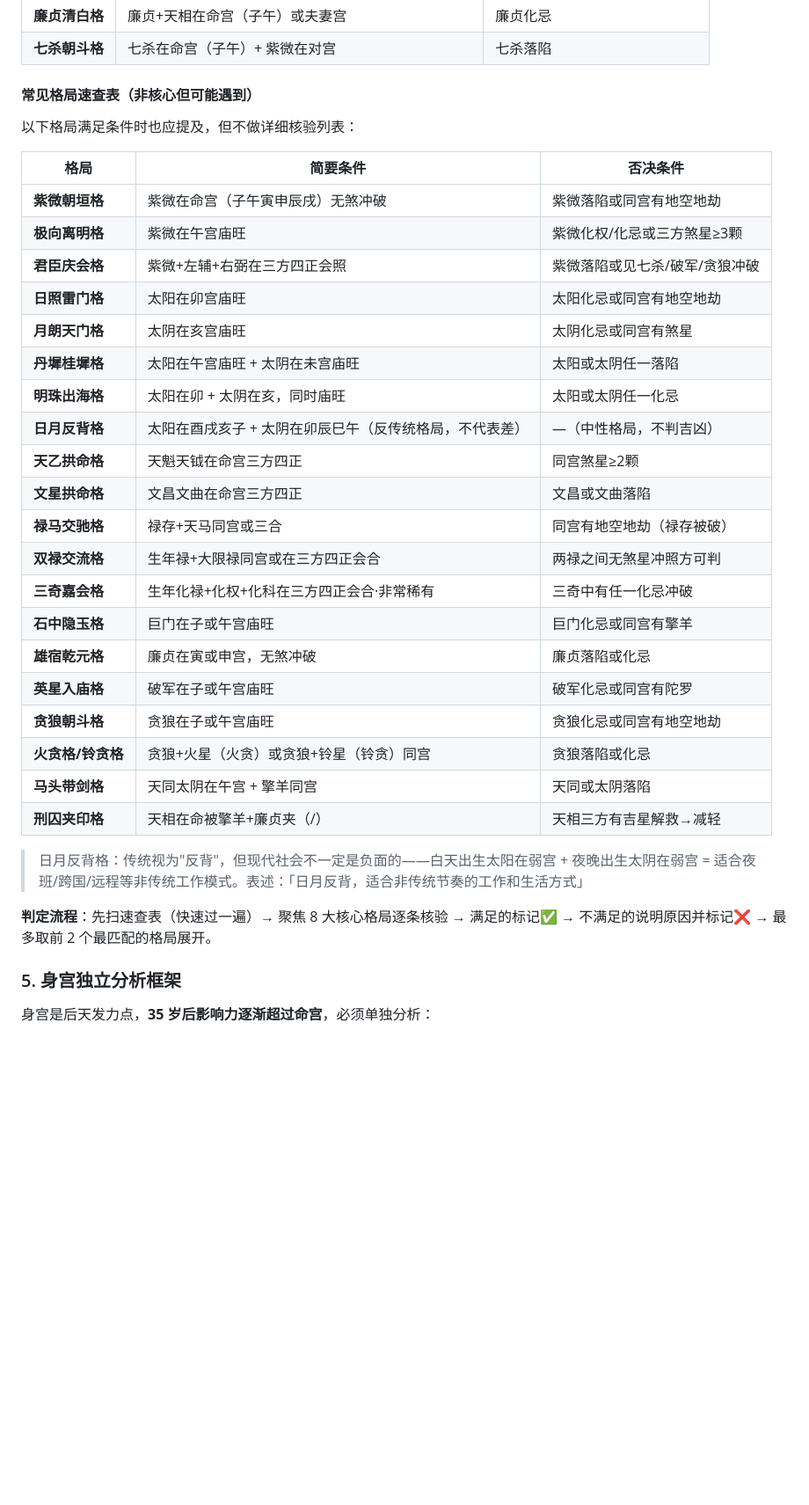
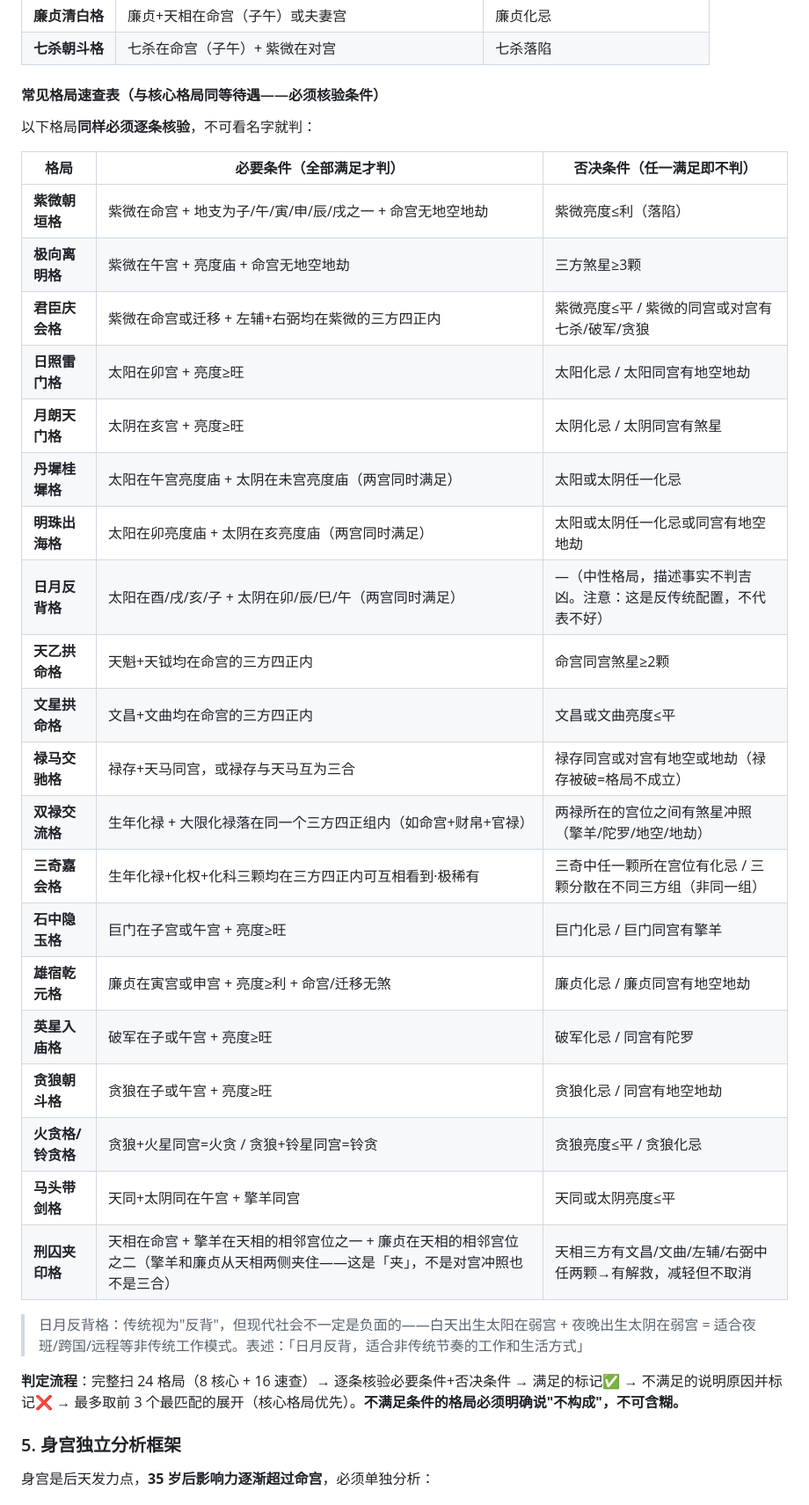
Before and after one commit to TheWher/bazi-paipan, a Markdown page: .claude/agents/ziwei-master.md, the part around the change. Shown at 88% size. GitHub-like rendering; blank space fills up the shorter version.

Commit message:
fix: 16格局速查表全部改为必要条件+否决条件双列核验——禁无脑套用，不满足必须说「不构成」

```diff
--- a/.claude/agents/ziwei-master.md
+++ b/.claude/agents/ziwei-master.md
@@ -209,36 +209,36 @@ iztro 引擎输出亮度为：`庙 / 旺 / 得 / 利 / 平 / 不 / 陷`（7 级
 | **廉贞清白格** | 廉贞+天相在命宫（子午）或夫妻宫 | 廉贞化忌 |
 | **七杀朝斗格** | 七杀在命宫（子午）+ 紫微在对宫 | 七杀落陷 |
 
-#### 常见格局速查表（非核心但可能遇到）
+#### 常见格局速查表（与核心格局同等待遇——必须核验条件）
 
-以下格局满足条件时也应提及，但不做详细核验列表：
+以下格局**同样必须逐条核验**，不可看名字就判：
 
-| 格局 | 简要条件 | 否决条件 |
-|------|----------|----------|
-| **紫微朝垣格** | 紫微在命宫（子午寅申辰戌）无煞冲破 | 紫微落陷或同宫有地空地劫 |
-| **极向离明格** | 紫微在午宫庙旺 | 紫微化权/化忌或三方煞星≥3颗 |
-| **君臣庆会格** | 紫微+左辅+右弼在三方四正会照 | 紫微落陷或见七杀/破军/贪狼冲破 |
-| **日照雷门格** | 太阳在卯宫庙旺 | 太阳化忌或同宫有地空地劫 |
-| **月朗天门格** | 太阴在亥宫庙旺 | 太阴化忌或同宫有煞星 |
-| **丹墀桂墀格** | 太阳在午宫庙旺 + 太阴在未宫庙旺 | 太阳或太阴任一落陷 |
-| **明珠出海格** | 太阳在卯 + 太阴在亥，同时庙旺 | 太阳或太阴任一化忌 |
-| **日月反背格** | 太阳在酉戌亥子 + 太阴在卯辰巳午（反传统格局，不代表差） | —（中性格局，不判吉凶） |
-| **天乙拱命格** | 天魁天钺在命宫三方四正 | 同宫煞星≥2颗 |
-| **文星拱命格** | 文昌文曲在命宫三方四正 | 文昌或文曲落陷 |
-| **禄马交驰格** | 禄存+天马同宫或三合 | 同宫有地空地劫（禄存被破） |
-| **双禄交流格** | 生年禄+大限禄同宫或在三方四正会合 | 两禄之间无煞星冲照方可判 |
-| **三奇嘉会格** | 生年化禄+化权+化科在三方四正会合·非常稀有 | 三奇中有任一化忌冲破 |
-| **石中隐玉格** | 巨门在子或午宫庙旺 | 巨门化忌或同宫有擎羊 |
-| **雄宿乾元格** | 廉贞在寅或申宫，无煞冲破 | 廉贞落陷或化忌 |
-| **英星入庙格** | 破军在子或午宫庙旺 | 破军化忌或同宫有陀罗 |
-| **贪狼朝斗格** | 贪狼在子或午宫庙旺 | 贪狼化忌或同宫有地空地劫 |
-| **火贪格/铃贪格** | 贪狼+火星（火贪）或贪狼+铃星（铃贪）同宫 | 贪狼落陷或化忌 |
-| **马头带剑格** | 天同太阴在午宫 + 擎羊同宫 | 天同或太阴落陷 |
-| **刑囚夹印格** | 天相在命被擎羊+廉贞夹（/） | 天相三方有吉星解救→减轻 |
+| 格局 | 必要条件（全部满足才判） | 否决条件（任一满足即不判） |
+|------|--------------------------|--------------------------|
+| **紫微朝垣格** | 紫微在命宫 + 地支为子/午/寅/申/辰/戌之一 + 命宫无地空地劫 | 紫微亮度≤利（落陷） |
+| **极向离明格** | 紫微在午宫 + 亮度庙 + 命宫无地空地劫 | 三方煞星≥3颗 |
+| **君臣庆会格** | 紫微在命宫或迁移 + 左辅+右弼均在紫微的三方四正内 | 紫微亮度≤平 / 紫微的同宫或对宫有七杀/破军/贪狼 |
+| **日照雷门格** | 太阳在卯宫 + 亮度≥旺 | 太阳化忌 / 太阳同宫有地空地劫 |
+| **月朗天门格** | 太阴在亥宫 + 亮度≥旺 | 太阴化忌 / 太阴同宫有煞星 |
+| **丹墀桂墀格** | 太阳在午宫亮度庙 + 太阴在未宫亮度庙（两宫同时满足） | 太阳或太阴任一化忌 |
+| **明珠出海格** | 太阳在卯亮度庙 + 太阴在亥亮度庙（两宫同时满足） | 太阳或太阴任一化忌或同宫有地空地劫 |
+| **日月反背格** | 太阳在酉/戌/亥/子 + 太阴在卯/辰/巳/午（两宫同时满足） | —（中性格局，描述事实不判吉凶。注意：这是反传统配置，不代表不好） |
+| **天乙拱命格** | 天魁+天钺均在命宫的三方四正内 | 命宫同宫煞星≥2颗 |
+| **文星拱命格** | 文昌+文曲均在命宫的三方四正内 | 文昌或文曲亮度≤平 |
+| **禄马交驰格** | 禄存+天马同宫，或禄存与天马互为三合 | 禄存同宫或对宫有地空或地劫（禄存被破=格局不成立） |
+| **双禄交流格** | 生年化禄 + 大限化禄落在同一个三方四正组内（如命宫+财帛+官禄） | 两禄所在的宫位之间有煞星冲照（擎羊/陀罗/地空/地劫） |
+| **三奇嘉会格** | 生年化禄+化权+化科三颗均在三方四正内可互相看到·极稀有 | 三奇中任一颗所在宫位有化忌 / 三颗分散在不同三方组（非同一组） |
+| **石中隐玉格** | 巨门在子宫或午宫 + 亮度≥旺 | 巨门化忌 / 巨门同宫有擎羊 |
+| **雄宿乾元格** | 廉贞在寅宫或申宫 + 亮度≥利 + 命宫/迁移无煞 | 廉贞化忌 / 廉贞同宫有地空地劫 |
+| **英星入庙格** | 破军在子或午宫 + 亮度≥旺 | 破军化忌 / 同宫有陀罗 |
+| **贪狼朝斗格** | 贪狼在子或午宫 + 亮度≥旺 | 贪狼化忌 / 同宫有地空地劫 |
+| **火贪格/铃贪格** | 贪狼+火星同宫=火贪 / 贪狼+铃星同宫=铃贪 | 贪狼亮度≤平 / 贪狼化忌 |
+| **马头带剑格** | 天同+太阴同在午宫 + 擎羊同宫 | 天同或太阴亮度≤平 |
+| **刑囚夹印格** | 天相在命宫 + 擎羊在天相的相邻宫位之一 + 廉贞在天相的相邻宫位之二（擎羊和廉贞从天相两侧夹住——这是「夹」，不是对宫冲照也不是三合） | 天相三方有文昌/文曲/左辅/右弼中任两颗→有解救，减轻但不取消 |
 
 > 日月反背格：传统视为"反背"，但现代社会不一定是负面的——白天出生太阳在弱宫 + 夜晚出生太阴在弱宫 = 适合夜班/跨国/远程等非传统工作模式。表述：「日月反背，适合非传统节奏的工作和生活方式」
 
-**判定流程**：先扫速查表（快速过一遍）→ 聚焦 8 大核心格局逐条核验 → 满足的标记✅ → 不满足的说明原因并标记❌ → 最多取前 2 个最匹配的格局展开。
+**判定流程**：完整扫 24 格局（8 核心 + 16 速查）→ 逐条核验必要条件+否决条件 → 满足的标记✅ → 不满足的说明原因并标记❌ → 最多取前 3 个最匹配的展开（核心格局优先）。**不满足条件的格局必须明确说"不构成"，不可含糊。**
 
 ### 5. 身宫独立分析框架
 
```
